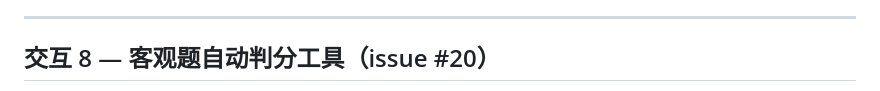
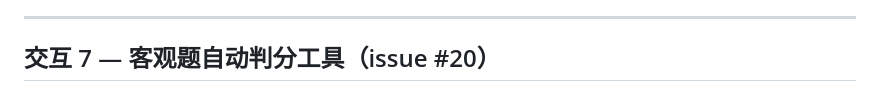
Before and after one commit to psa1K/open-webui-course-assistant, a Markdown page: interactions/psa1K/interactions.md, the part around one of its changes. Drawn GitHub-style.

Commit message:
docs(interactions): renumber issue-20 entry to interaction 7 and fix timestamp

```diff
--- a/interactions/psa1K/interactions.md
+++ b/interactions/psa1K/interactions.md
@@ -149,5 +149,5 @@
 - **结果**：#19 完成——题库+工具+安装器+测试+文档齐备，本机已安装并验证可调用。
 ---
 
-## 交互 8 — 客观题自动判分工具（issue #20）
+## 交互 7 — 客观题自动判分工具（issue #20）
 
```
Also changed, not shown: other parts of interactions/psa1K/interactions.md (+1 -1 lines).
